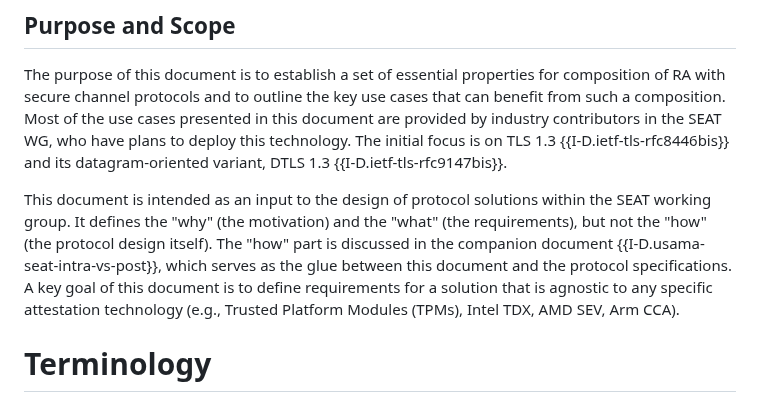
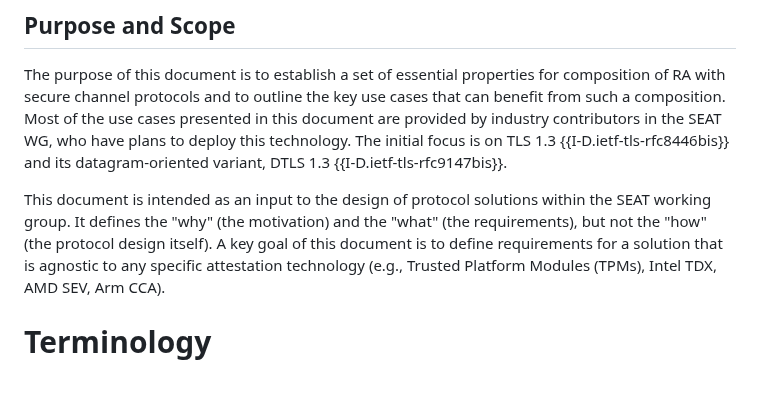
Before and after one commit to tls-attestation/use-cases-and-properties, a Markdown page: draft-mihalcea-seat-use-cases.md, the part around the change. GitHub-like rendering; blank space fills up the shorter version.

Commit message:
Updated Purpose and Scope section for neutrality
Removed individual internet-draft to facilitate the authors' good-faith effort to keep use-cases document neutral and independent of solutions.

```diff
--- a/draft-mihalcea-seat-use-cases.md
+++ b/draft-mihalcea-seat-use-cases.md
@@ -145,9 +145,7 @@ and its datagram-oriented variant, DTLS 1.3 {{I-D.ietf-tls-rfc9147bis}}.
 
 This document is intended as an input to the design of protocol solutions within
 the SEAT working group. It defines the "why" (the motivation) and the "what" (the requirements),
-but not the "how" (the protocol design itself). The "how" part is discussed
-in the companion document {{I-D.usama-seat-intra-vs-post}}, which serves as the
-glue between this document and the protocol specifications. A key goal of this
+but not the "how" (the protocol design itself). A key goal of this
 document is to define
 requirements for a solution that is agnostic to any specific attestation
 technology (e.g., Trusted Platform Modules (TPMs), Intel TDX, AMD SEV, Arm CCA).
```
